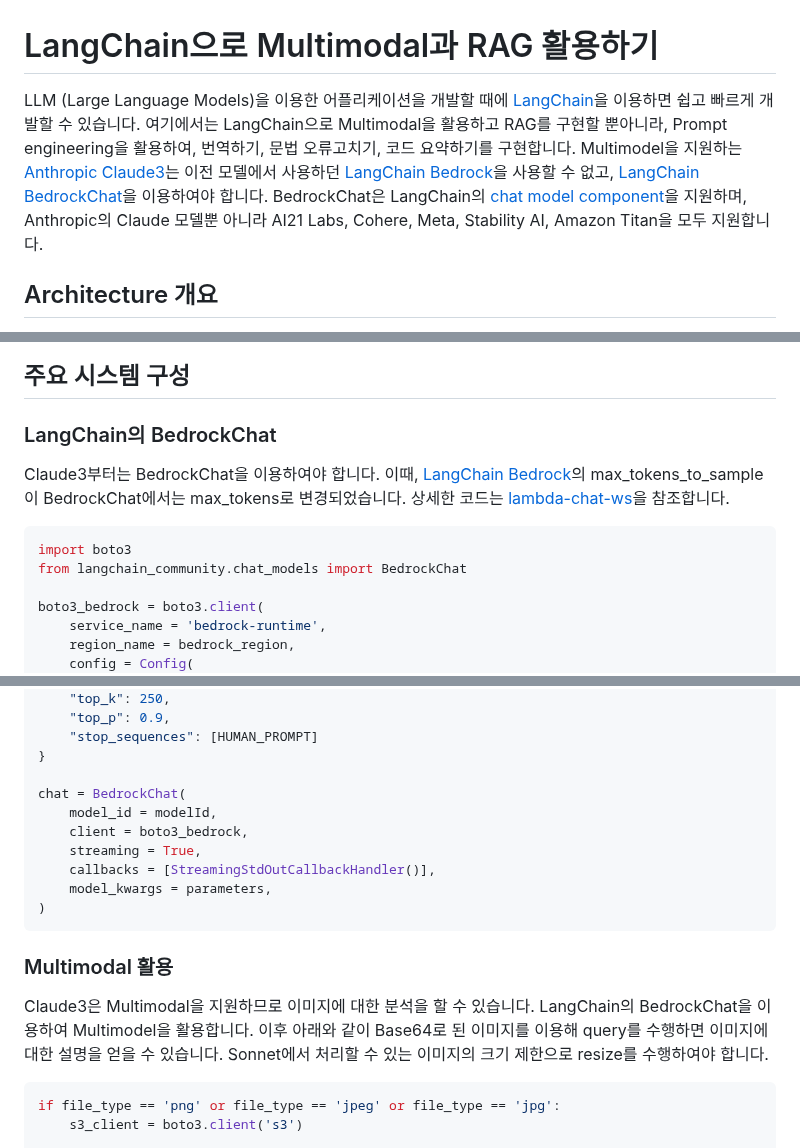
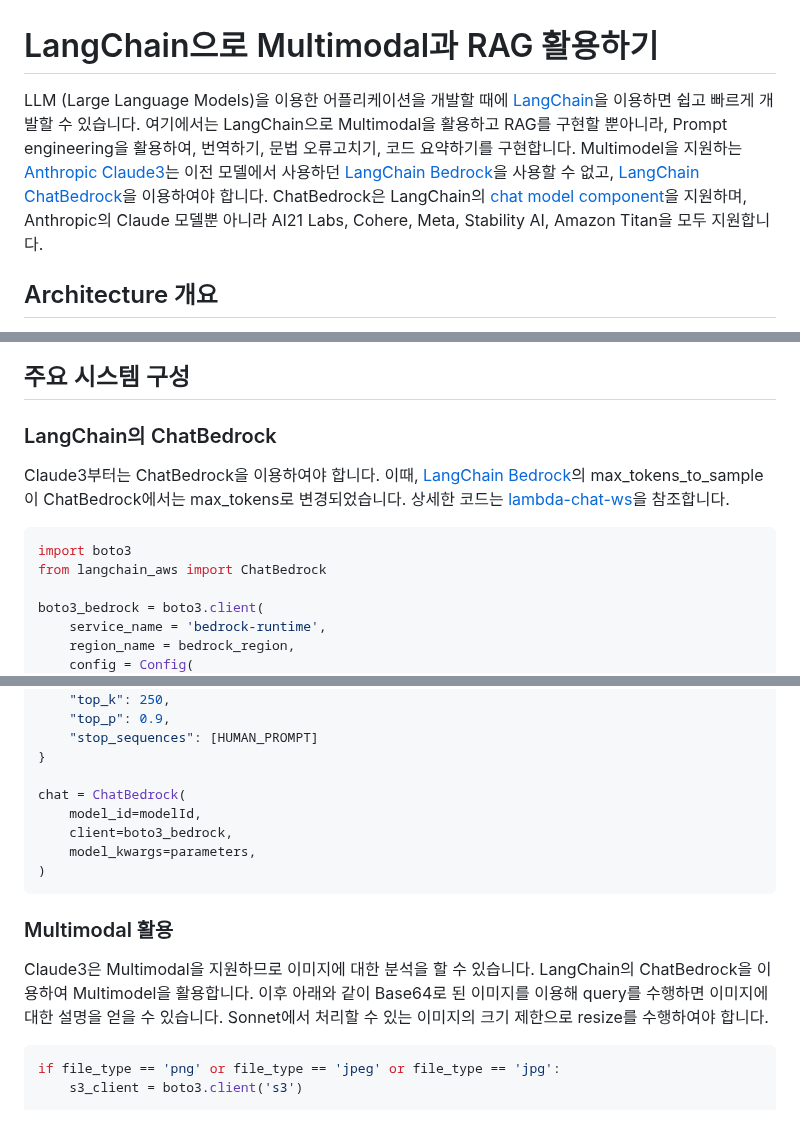
Before and after one commit to kyopark2014/llm-multimodal-and-rag, a Markdown page: README.md, 3 parts joined by grey strips. Rendered like a GitHub page; blank space fills up the shorter version.

````diff
--- a/README.md
+++ b/README.md
@@ -1,6 +1,6 @@
 # LangChain으로 Multimodal과 RAG 활용하기
 
-LLM (Large Language Models)을 이용한 어플리케이션을 개발할 때에 [LangChain](https://www.langchain.com/)을 이용하면 쉽고 빠르게 개발할 수 있습니다. 여기에서는 LangChain으로 Multimodal을 활용하고 RAG를 구현할 뿐아니라, Prompt engineering을 활용하여, 번역하기, 문법 오류고치기, 코드 요약하기를 구현합니다. Multimodel을 지원하는 [Anthropic Claude3](https://aws.amazon.com/ko/blogs/machine-learning/unlocking-innovation-aws-and-anthropic-push-the-boundaries-of-generative-ai-together/)는 이전 모델에서 사용하던 [LangChain Bedrock](https://python.langchain.com/docs/integrations/llms/bedrock)을 사용할 수 없고, [LangChain BedrockChat](https://python.langchain.com/docs/integrations/chat/bedrock)을 이용하여야 합니다. BedrockChat은 LangChain의 [chat model component](https://python.langchain.com/docs/integrations/chat/)을 지원하며, Anthropic의 Claude 모델뿐 아니라 AI21 Labs, Cohere, Meta, Stability AI, Amazon Titan을 모두 지원합니다.
+LLM (Large Language Models)을 이용한 어플리케이션을 개발할 때에 [LangChain](https://www.langchain.com/)을 이용하면 쉽고 빠르게 개발할 수 있습니다. 여기에서는 LangChain으로 Multimodal을 활용하고 RAG를 구현할 뿐아니라, Prompt engineering을 활용하여, 번역하기, 문법 오류고치기, 코드 요약하기를 구현합니다. Multimodel을 지원하는 [Anthropic Claude3](https://aws.amazon.com/ko/blogs/machine-learning/unlocking-innovation-aws-and-anthropic-push-the-boundaries-of-generative-ai-together/)는 이전 모델에서 사용하던 [LangChain Bedrock](https://python.langchain.com/docs/integrations/llms/bedrock)을 사용할 수 없고, [LangChain ChatBedrock](https://python.langchain.com/docs/integrations/chat/bedrock/)을 이용하여야 합니다. ChatBedrock은 LangChain의 [chat model component](https://python.langchain.com/docs/integrations/chat/)을 지원하며, Anthropic의 Claude 모델뿐 아니라 AI21 Labs, Cohere, Meta, Stability AI, Amazon Titan을 모두 지원합니다.
 
 ## Architecture 개요
 
@@ -19,13 +19,13 @@ LLM (Large Language Models)을 이용한 어플리케이션을 개발할 때에
 
 ## 주요 시스템 구성
 
-### LangChain의 BedrockChat
+### LangChain의 ChatBedrock
 
-Claude3부터는 BedrockChat을 이용하여야 합니다. 이때, [LangChain Bedrock](https://python.langchain.com/docs/integrations/llms/bedrock)의 max_tokens_to_sample이 BedrockChat에서는 max_tokens로 변경되었습니다. 상세한 코드는 [lambda-chat-ws](./lambda-chat-ws/lambda_function.py)을 참조합니다.
+Claude3부터는 ChatBedrock을 이용하여야 합니다. 이때, [LangChain Bedrock](https://python.langchain.com/docs/integrations/llms/bedrock)의 max_tokens_to_sample이 ChatBedrock에서는 max_tokens로 변경되었습니다. 상세한 코드는 [lambda-chat-ws](./lambda-chat-ws/lambda_function.py)을 참조합니다.
 
 ```python
 import boto3
-from langchain_community.chat_models import BedrockChat
+from langchain_aws import ChatBedrock
 
 boto3_bedrock = boto3.client(
     service_name = 'bedrock-runtime',
@@ -46,18 +46,16 @@ parameters = {
     "stop_sequences": [HUMAN_PROMPT]
 }
 
-chat = BedrockChat(
-    model_id = modelId,
-    client = boto3_bedrock,
-    streaming = True,
-    callbacks = [StreamingStdOutCallbackHandler()],
-    model_kwargs = parameters,
+chat = ChatBedrock(
+    model_id=modelId,
+    client=boto3_bedrock,
+    model_kwargs=parameters,
 )
 ```
 
 ### Multimodal 활용
 
-Claude3은 Multimodal을 지원하므로 이미지에 대한 분석을 할 수 있습니다. LangChain의 BedrockChat을 이용하여 Multimodel을 활용합니다. 이후 아래와 같이 Base64로 된 이미지를 이용해 query를 수행하면 이미지에 대한 설명을 얻을 수 있습니다. Sonnet에서 처리할 수 있는 이미지의 크기 제한으로 resize를 수행하여야 합니다.
+Claude3은 Multimodal을 지원하므로 이미지에 대한 분석을 할 수 있습니다. LangChain의 ChatBedrock을 이용하여 Multimodel을 활용합니다. 이후 아래와 같이 Base64로 된 이미지를 이용해 query를 수행하면 이미지에 대한 설명을 얻을 수 있습니다. Sonnet에서 처리할 수 있는 이미지의 크기 제한으로 resize를 수행하여야 합니다.
 
 ```python
 if file_type == 'png' or file_type == 'jpeg' or file_type == 'jpg':
````
Also changed, not shown: other parts of README.md (+1 -1 lines).
